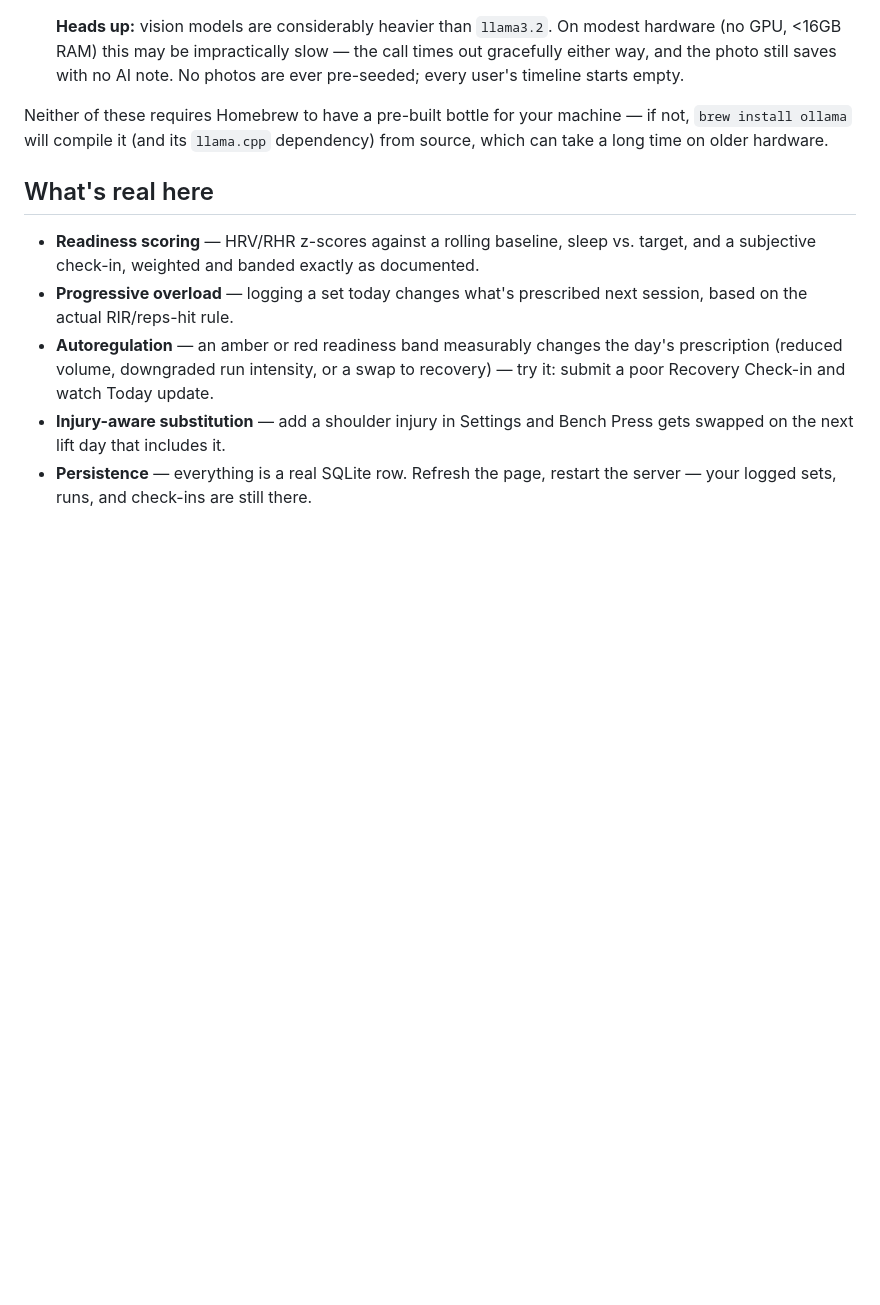
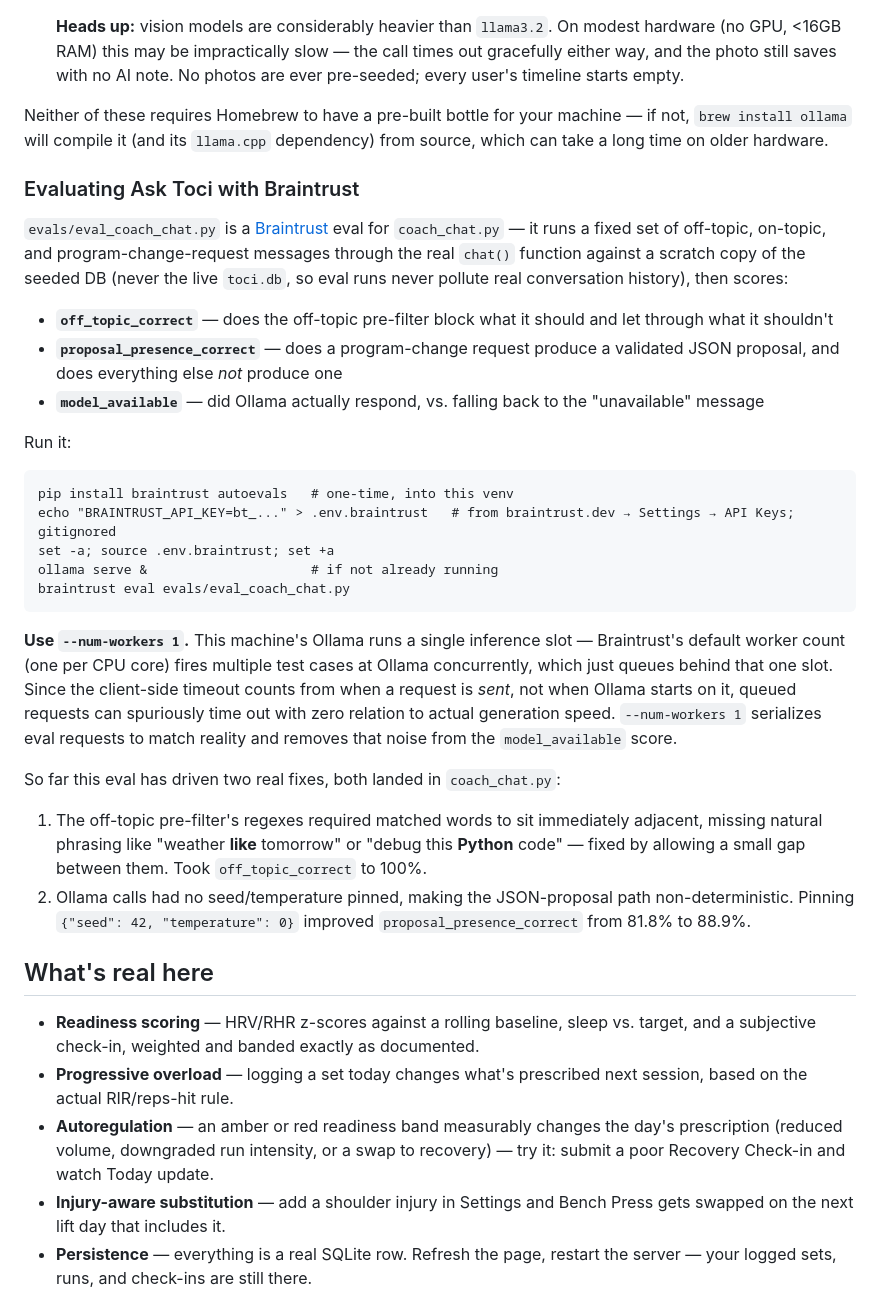
Before and after one commit to AaronMontano99/Toci-OS, a Markdown page: app/README.md, the part around the change. Drawn GitHub-style; blank space fills up the shorter version.

Commit message:
Document the Braintrust eval harness for Ask Toci in the README
Root README's local-AI status claims were stale (said "not yet
verified" from before Ollama was ever running on this machine).
Updated to reflect Ask Toci's actual verified state and added a
section in app/README.md covering how to run the eval, why
--num-workers 1 matters against this machine's single-slot Ollama,
and the fixes it's already driven.

Co-Authored-By: Claude Sonnet 5 <noreply@anthropic.com>
Claude-Session: https://claude.ai/code/session_019a6ucMofSeCyk1pk89eC9u

````diff
--- a/app/README.md
+++ b/app/README.md
@@ -82,6 +82,49 @@ machine — if not, `brew install ollama` will compile it (and its
 `llama.cpp` dependency) from source, which can take a long time on older
 hardware.
 
+### Evaluating Ask Toci with Braintrust
+
+`evals/eval_coach_chat.py` is a [Braintrust](https://braintrust.dev) eval for
+`coach_chat.py` — it runs a fixed set of off-topic, on-topic, and
+program-change-request messages through the real `chat()` function against a
+scratch copy of the seeded DB (never the live `toci.db`, so eval runs never
+pollute real conversation history), then scores:
+
+- **`off_topic_correct`** — does the off-topic pre-filter block what it
+  should and let through what it shouldn't
+- **`proposal_presence_correct`** — does a program-change request produce a
+  validated JSON proposal, and does everything else *not* produce one
+- **`model_available`** — did Ollama actually respond, vs. falling back to
+  the "unavailable" message
+
+Run it:
+
+```
+pip install braintrust autoevals   # one-time, into this venv
+echo "BRAINTRUST_API_KEY=bt_..." > .env.braintrust   # from braintrust.dev → Settings → API Keys; gitignored
+set -a; source .env.braintrust; set +a
+ollama serve &                     # if not already running
+braintrust eval evals/eval_coach_chat.py
+```
+
+**Use `--num-workers 1`.** This machine's Ollama runs a single inference
+slot — Braintrust's default worker count (one per CPU core) fires multiple
+test cases at Ollama concurrently, which just queues behind that one slot.
+Since the client-side timeout counts from when a request is *sent*, not when
+Ollama starts on it, queued requests can spuriously time out with zero
+relation to actual generation speed. `--num-workers 1` serializes eval
+requests to match reality and removes that noise from the `model_available`
+score.
+
+So far this eval has driven two real fixes, both landed in `coach_chat.py`:
+1. The off-topic pre-filter's regexes required matched words to sit
+   immediately adjacent, missing natural phrasing like "weather **like**
+   tomorrow" or "debug this **Python** code" — fixed by allowing a small gap
+   between them. Took `off_topic_correct` to 100%.
+2. Ollama calls had no seed/temperature pinned, making the JSON-proposal path
+   non-deterministic. Pinning `{"seed": 42, "temperature": 0}` improved
+   `proposal_presence_correct` from 81.8% to 88.9%.
+
 ## What's real here
 
 - **Readiness scoring** — HRV/RHR z-scores against a rolling baseline, sleep vs.
````
Also changed, not shown: README.md (+2 -2 lines).
